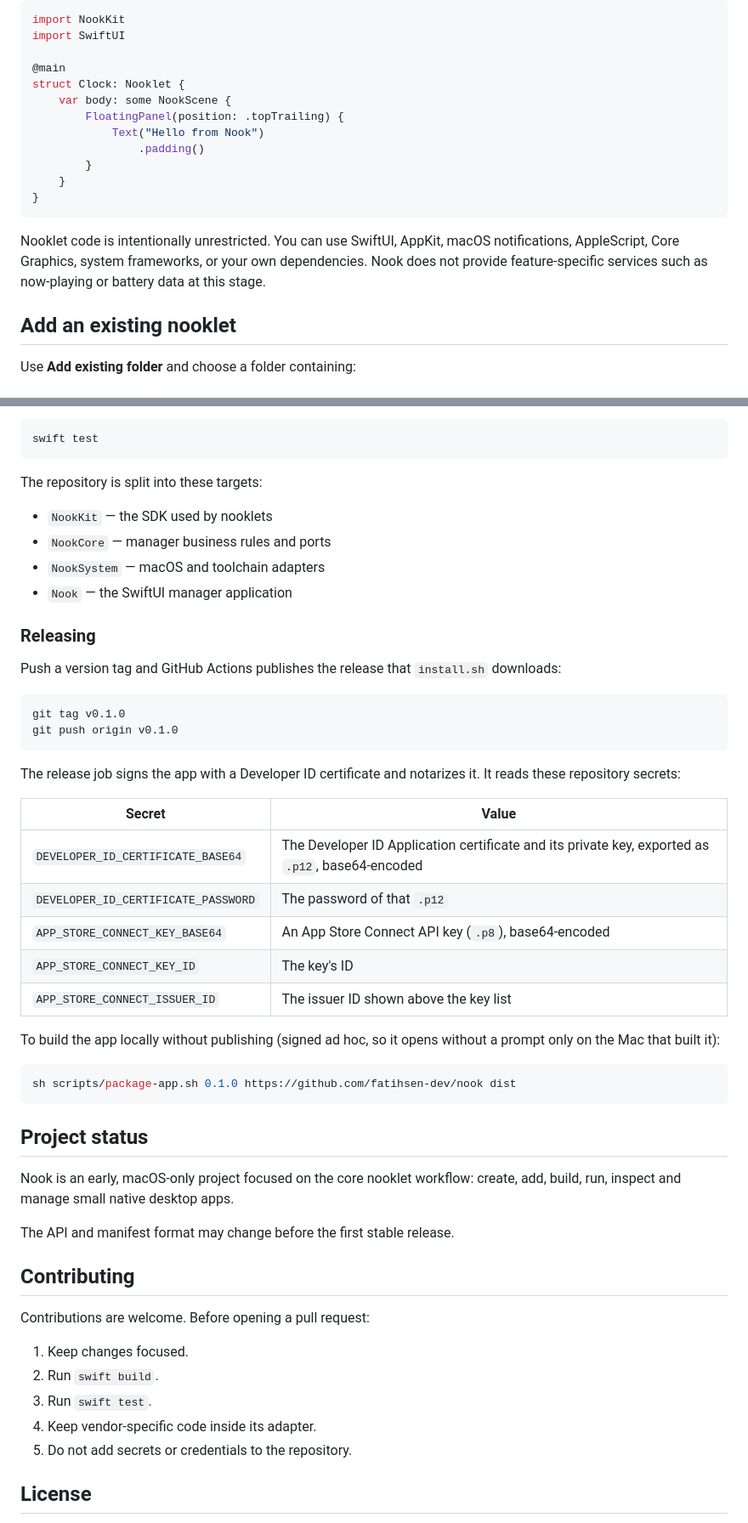
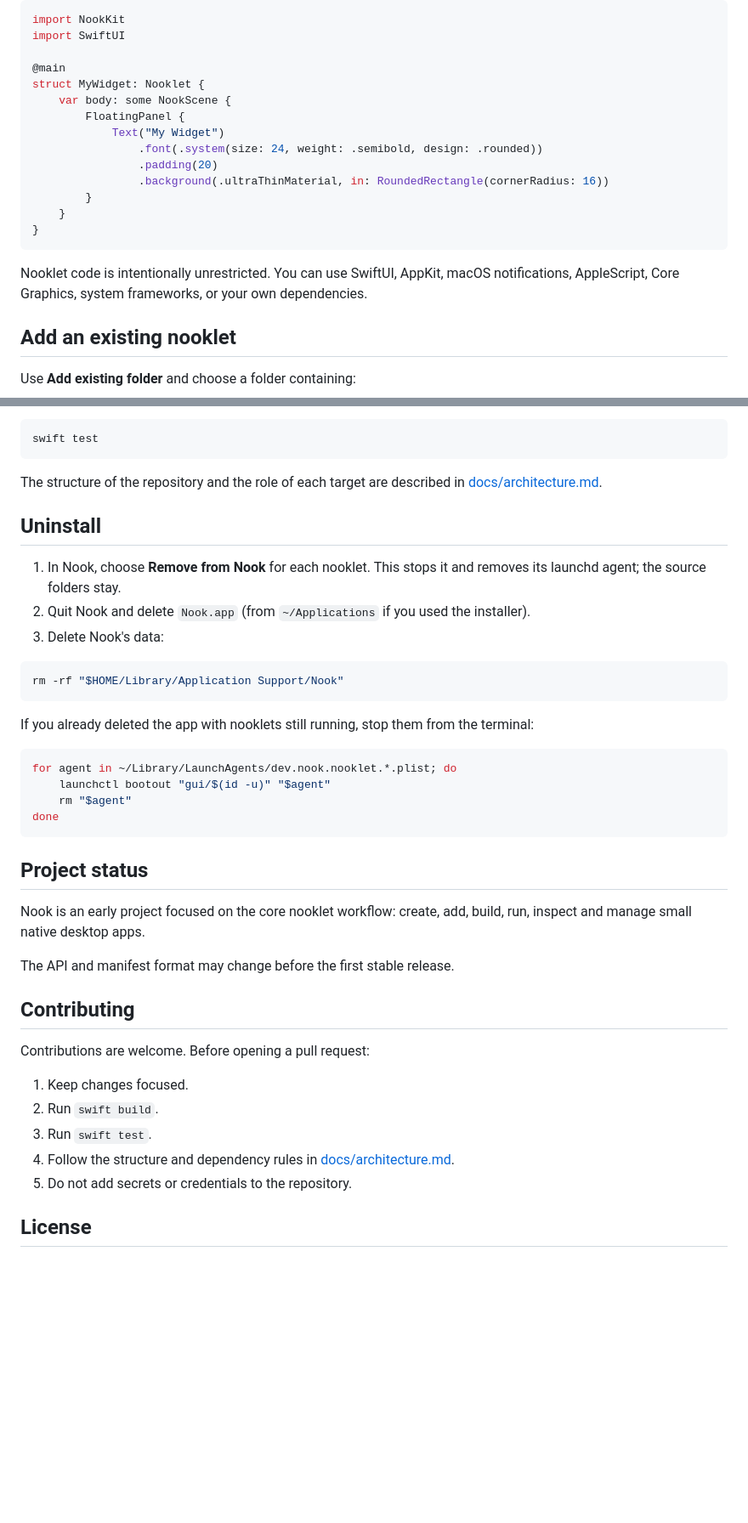
Before and after one commit to fatihsen-dev/nook, a Markdown page: README.md, 2 parts joined by grey strips. Shown at 85% size. GitHub-like rendering; blank space fills up the shorter version.

Commit message:
docs: focus the readme on users and nooklet authors
Drop the maintainer-only release notes and the target list that docs/architecture.md already covers, match the first-nooklet steps and starter code to the app, document FloatingPanel's level and position, add uninstall steps and link the website recipes.

````diff
--- a/README.md
+++ b/README.md
@@ -75,17 +71,19 @@ import NookKit
 import SwiftUI
 
 @main
-struct Clock: Nooklet {
+struct MyWidget: Nooklet {
     var body: some NookScene {
-        FloatingPanel(position: .topTrailing) {
-            Text("Hello from Nook")
-                .padding()
+        FloatingPanel {
+            Text("My Widget")
+                .font(.system(size: 24, weight: .semibold, design: .rounded))
+                .padding(20)
+                .background(.ultraThinMaterial, in: RoundedRectangle(cornerRadius: 16))
         }
     }
 }
 ```
 
-Nooklet code is intentionally unrestricted. You can use SwiftUI, AppKit, macOS notifications, AppleScript, Core Graphics, system frameworks, or your own dependencies. Nook does not provide feature-specific services such as now-playing or battery data at this stage.
+Nooklet code is intentionally unrestricted. You can use SwiftUI, AppKit, macOS notifications, AppleScript, Core Graphics, system frameworks, or your own dependencies.
 
 ## Add an existing nooklet
 
@@ -169,41 +170,30 @@ Run the tests:
 swift test
 ```
 
-The repository is split into these targets:
+The structure of the repository and the role of each target are described in [docs/architecture.md](docs/architecture.md).
 
-- `NookKit` — the SDK used by nooklets
-- `NookCore` — manager business rules and ports
-- `NookSystem` — macOS and toolchain adapters
-- `Nook` — the SwiftUI manager application
+## Uninstall
 
-### Releasing
-
-Push a version tag and GitHub Actions publishes the release that `install.sh` downloads:
+1. In Nook, choose **Remove from Nook** for each nooklet. This stops it and removes its launchd agent; the source folders stay.
+2. Quit Nook and delete `Nook.app` (from `~/Applications` if you used the installer).
+3. Delete Nook's data:
 
 ```bash
-git tag v0.1.0
-git push origin v0.1.0
+rm -rf "$HOME/Library/Application Support/Nook"
 ```
 
-The release job signs the app with a Developer ID certificate and notarizes it. It reads these repository secrets:
-
-| Secret | Value |
-|---|---|
-| `DEVELOPER_ID_CERTIFICATE_BASE64` | The Developer ID Application certificate and its private key, exported as `.p12`, base64-encoded |
-| `DEVELOPER_ID_CERTIFICATE_PASSWORD` | The password of that `.p12` |
-| `APP_STORE_CONNECT_KEY_BASE64` | An App Store Connect API key (`.p8`), base64-encoded |
-| `APP_STORE_CONNECT_KEY_ID` | The key's ID |
-| `APP_STORE_CONNECT_ISSUER_ID` | The issuer ID shown above the key list |
-
-To build the app locally without publishing (signed ad hoc, so it opens without a prompt only on the Mac that built it):
+If you already deleted the app with nooklets still running, stop them from the terminal:
 
 ```bash
-sh scripts/package-app.sh 0.1.0 https://github.com/fatihsen-dev/nook dist
+for agent in ~/Library/LaunchAgents/dev.nook.nooklet.*.plist; do
+    launchctl bootout "gui/$(id -u)" "$agent"
+    rm "$agent"
+done
 ```
 
 ## Project status
 
-Nook is an early, macOS-only project focused on the core nooklet workflow: create, add, build, run, inspect and manage small native desktop apps.
+Nook is an early project focused on the core nooklet workflow: create, add, build, run, inspect and manage small native desktop apps.
 
 The API and manifest format may change before the first stable release.
 
@@ -214,7 +204,7 @@ Contributions are welcome. Before opening a pull request:
 1. Keep changes focused.
 2. Run `swift build`.
 3. Run `swift test`.
-4. Keep vendor-specific code inside its adapter.
+4. Follow the structure and dependency rules in [docs/architecture.md](docs/architecture.md).
 5. Do not add secrets or credentials to the repository.
 
 ## License
````
Also changed, not shown: other parts of README.md (+19 -20 lines).
